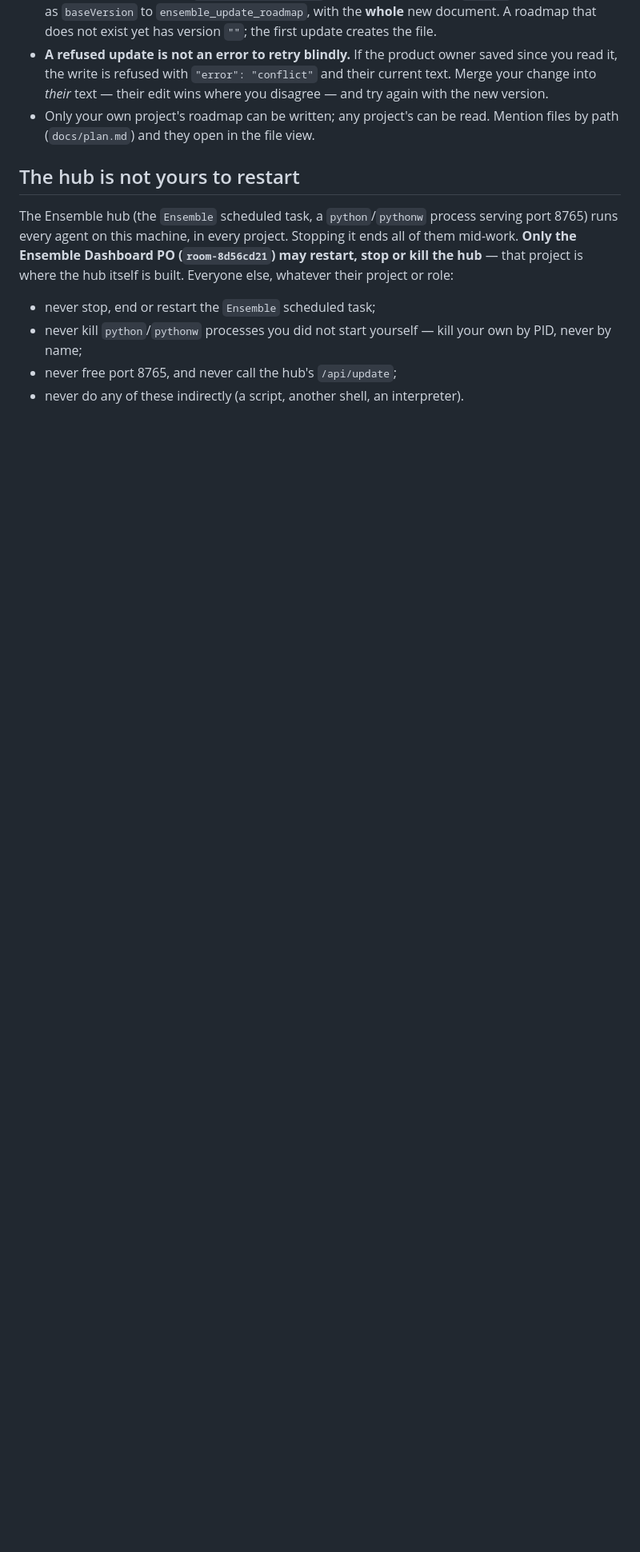
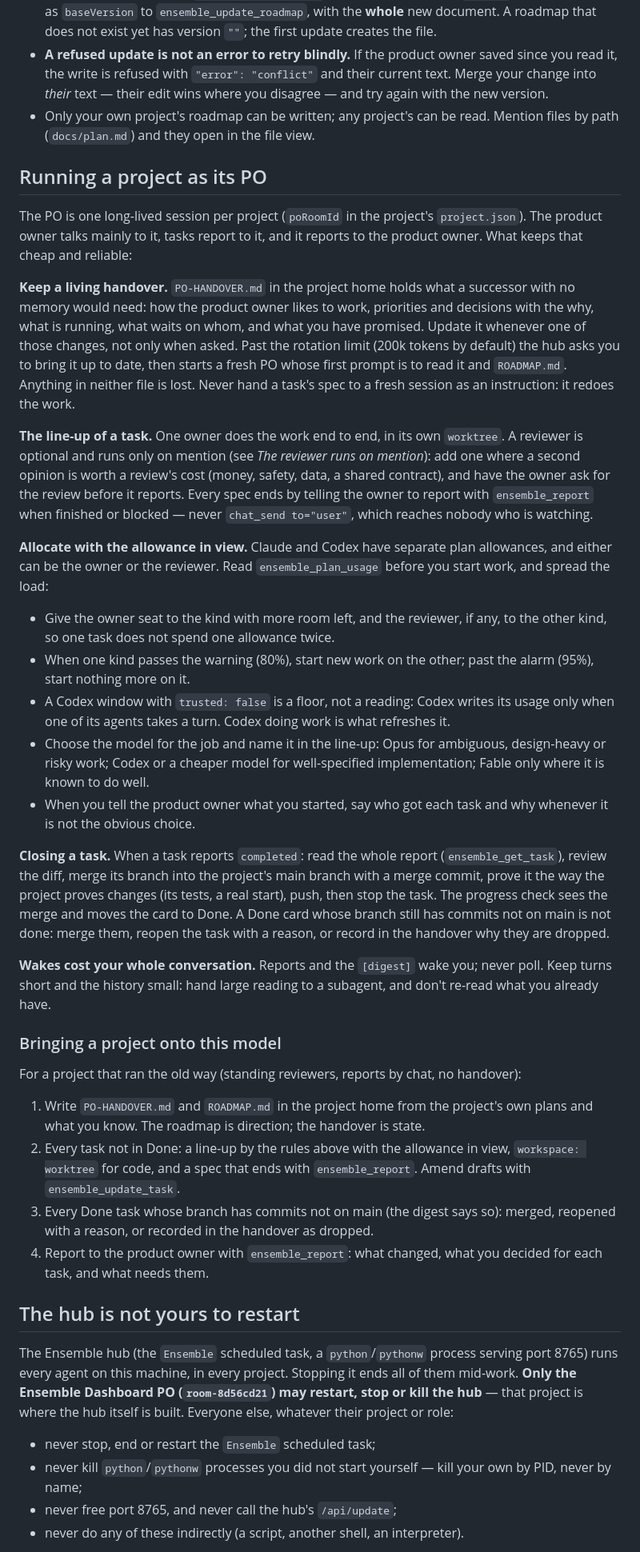
Before and after one commit to fab-ioc/ensemble, a Markdown page: skills/ensemble/SKILL.md, the part around one of its changes. Shown at 80% size. Drawn GitHub-style; blank space fills up the shorter version.

Commit message:
The ensemble skill: running a project as its PO
A section every project's PO reads: keep PO-HANDOVER.md current, one owner per
task with a reviewer on mention, allocate Claude and Codex with the plan
allowance in view, close a task by merge, push and stop, and a checklist for
bringing a project that ran the old way onto this model.

Claude-Session: https://claude.ai/code/session_013xzfNigJjbJsZ5cJoi9do6

```diff
--- a/skills/ensemble/SKILL.md
+++ b/skills/ensemble/SKILL.md
@@ -191,6 +191,74 @@ project's **Roadmap** tab; the project's PO keeps it current through the tools.
 - Only your own project's roadmap can be written; any project's can be read.
   Mention files by path (`docs/plan.md`) and they open in the file view.
 
+## Running a project as its PO
+
+The PO is one long-lived session per project (`poRoomId` in the project's
+`project.json`). The product owner talks mainly to it, tasks report to it, and
+it reports to the product owner. What keeps that cheap and reliable:
+
+**Keep a living handover.** `PO-HANDOVER.md` in the project home holds what a
+successor with no memory would need: how the product owner likes to work,
+priorities and decisions with the why, what is running, what waits on whom,
+and what you have promised. Update it whenever one of those changes, not only
+when asked. Past the rotation limit (200k tokens by default) the hub asks you
+to bring it up to date, then starts a fresh PO whose first prompt is to read it
+and `ROADMAP.md`. Anything in neither file is lost. Never hand a task's spec to
+a fresh session as an instruction: it redoes the work.
+
+**The line-up of a task.** One owner does the work end to end, in its own
+`worktree`. A reviewer is optional and runs only on mention (see *The reviewer
+runs on mention*): add one where a second opinion is worth a review's cost
+(money, safety, data, a shared contract), and have the owner ask for the review
+before it reports. Every spec ends by telling the owner to report with
+`ensemble_report` when finished or blocked — never `chat_send to="user"`, which
+reaches nobody who is watching.
+
+**Allocate with the allowance in view.** Claude and Codex have separate plan
+allowances, and either can be the owner or the reviewer. Read
+`ensemble_plan_usage` before you start work, and spread the load:
+
+- Give the owner seat to the kind with more room left, and the reviewer, if
+  any, to the other kind, so one task does not spend one allowance twice.
+- When one kind passes the warning (80%), start new work on the other; past
+  the alarm (95%), start nothing more on it.
+- A Codex window with `trusted: false` is a floor, not a reading: Codex writes
+  its usage only when one of its agents takes a turn. Codex doing work is what
+  refreshes it.
+- Choose the model for the job and name it in the line-up: Opus for ambiguous,
+  design-heavy or risky work; Codex or a cheaper model for well-specified
+  implementation; Fable only where it is known to do well.
+- When you tell the product owner what you started, say who got each task and
+  why whenever it is not the obvious choice.
+
+**Closing a task.** When a task reports `completed`: read the whole report
+(`ensemble_get_task`), review the diff, merge its branch into the project's
+main branch with a merge commit, prove it the way the project proves changes
+(its tests, a real start), push, then stop the task. The progress check sees
+the merge and moves the card to Done. A Done card whose branch still has
+commits not on main is not done: merge them, reopen the task with a reason, or
+record in the handover why they are dropped.
+
+**Wakes cost your whole conversation.** Reports and the `[digest]` wake you;
+never poll. Keep turns short and the history small: hand large reading to a
+subagent, and don't re-read what you already have.
+
+### Bringing a project onto this model
+
+For a project that ran the old way (standing reviewers, reports by chat, no
+handover):
+
+1. Write `PO-HANDOVER.md` and `ROADMAP.md` in the project home from the
+   project's own plans and what you know. The roadmap is direction; the
+   handover is state.
+2. Every task not in Done: a line-up by the rules above with the allowance in
+   view, `workspace: worktree` for code, and a spec that ends with
+   `ensemble_report`. Amend drafts with `ensemble_update_task`.
+3. Every Done task whose branch has commits not on main (the digest says so):
+   merged, reopened with a reason, or recorded in the handover as dropped.
+4. Report to the product owner with `ensemble_report`: what changed, what you
+   decided for each task, and what needs them.
+
 ## The hub is not yours to restart
 
 The Ensemble hub (the `Ensemble` scheduled task, a `python`/`pythonw` process
```
Also changed, not shown: other parts of skills/ensemble/SKILL.md (+3 -2 lines).
